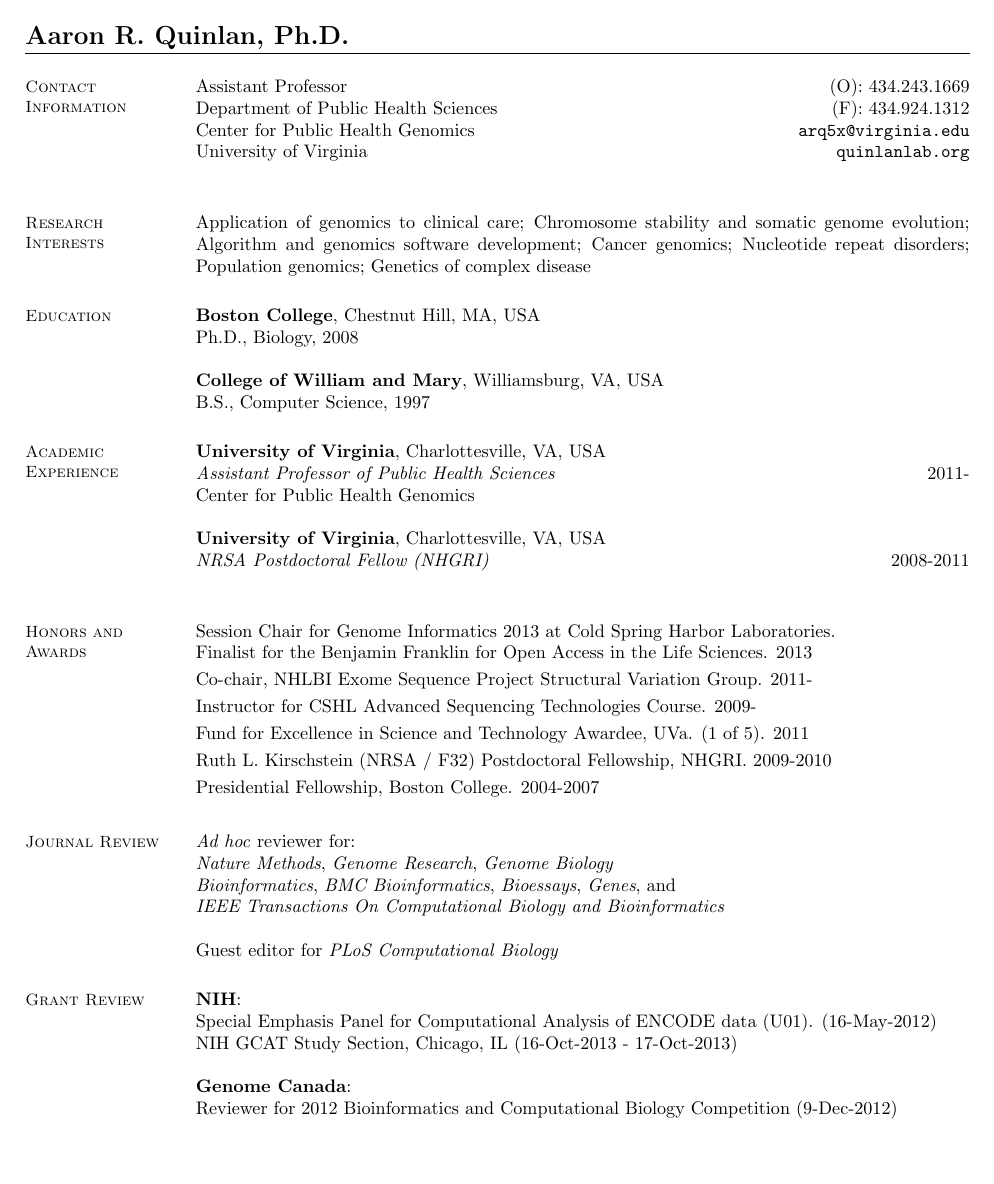
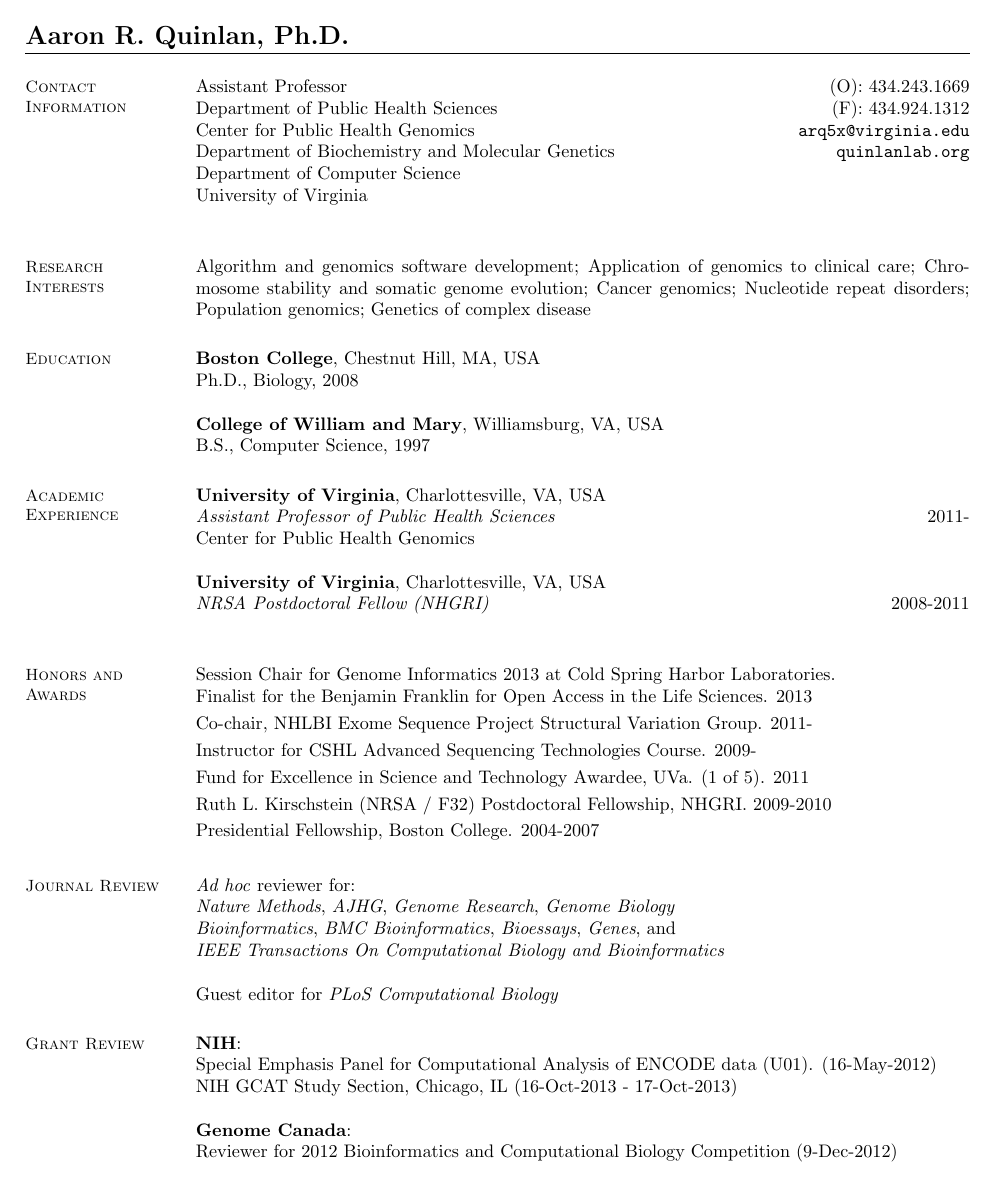
Before and after one commit to arq5x/vitae, a LaTeX CV (cv.tex): page 1 of 7. Compiled offline with pdfLaTeX.

Commit message:
all the things

```diff
--- a/cv.tex
+++ b/cv.tex
@@ -14,14 +14,21 @@
     Assistant Professor                                                                     \hfill (O): 434.243.1669\\%
     Department of Public Health Sciences                                                    \hfill (F): 434.924.1312\\%
     Center for Public Health Genomics                                                \hfill \url{arq5x@virginia.edu}\\%
-    University of Virginia                                                    \hfill \url{quinlanlab.org}\\%
+    Department of Biochemistry and Molecular Genetics                                 \hfill    \url{quinlanlab.org}\\%
+    Department of Computer Science                                                                            \hfill\\%
+    University of Virginia                                                                                   \hfill \\%
 
     %__________________________________________________________________________________________________________________
     % Research Interests
     \section{\mysidestyle Research\\Interests}
 
-    Application of genomics to clinical care; Chromosome stability and somatic genome evolution; Algorithm and genomics software development; Cancer genomics;
-    Nucleotide repeat disorders; Population genomics; Genetics of complex disease
+    Algorithm and genomics software development;
+    Application of genomics to clinical care;
+    Chromosome stability and somatic genome evolution;
+    Cancer genomics;
+    Nucleotide repeat disorders;
+    Population genomics;
+    Genetics of complex disease
 
     %__________________________________________________________________________________________________________________
     % Education
@@ -64,7 +71,7 @@
     % Manuscript Review
     \section{\mysidestyle Journal Review}
     \textit{Ad hoc} reviewer for:\\
-        \textit{Nature Methods}, \textit{Genome Research}, \textit{Genome Biology}\\
+        \textit{Nature Methods}, \textit{AJHG}, \textit{Genome Research}, \textit{Genome Biology}\\
 	    \textit{Bioinformatics}, \textit{BMC Bioinformatics}, \textit{Bioessays}, \textit{Genes}, and \\
         \textit{IEEE Transactions On Computational Biology and Bioinformatics}
 
```
Also changed, not shown: cv.pdf, cv.tex (12 more changed lines).
